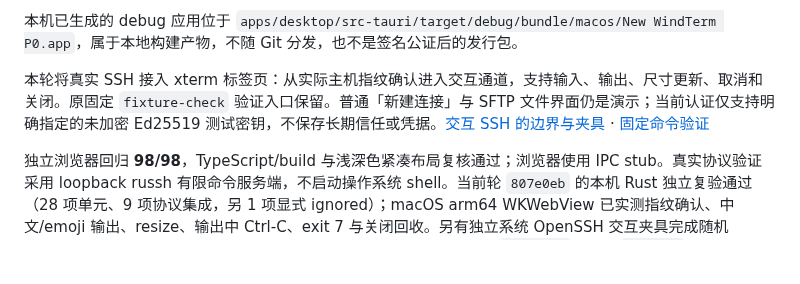
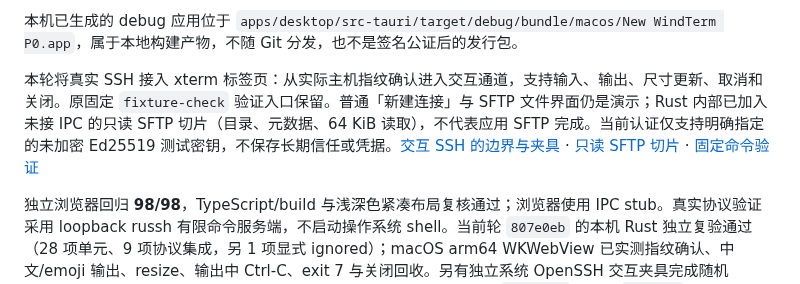
Before and after one commit to mofyer/new-windterm, a Markdown page: README.md, the part around the change. Drawn GitHub-style; blank space fills up the shorter version.

Commit message:
docs: record sftp slice ci evidence [skip ci]

```diff
--- a/README.md
+++ b/README.md
@@ -33,7 +33,7 @@ npm run tauri dev   # 桌面窗口，点击「本地终端」启动真实本机
 
 本机已生成的 debug 应用位于 `apps/desktop/src-tauri/target/debug/bundle/macos/New WindTerm P0.app`，属于本地构建产物，不随 Git 分发，也不是签名公证后的发行包。
 
-本轮将真实 SSH 接入 xterm 标签页：从实际主机指纹确认进入交互通道，支持输入、输出、尺寸更新、取消和关闭。原固定 `fixture-check` 验证入口保留。普通「新建连接」与 SFTP 文件界面仍是演示；当前认证仅支持明确指定的未加密 Ed25519 测试密钥，不保存长期信任或凭据。[交互 SSH 的边界与夹具](docs/p0/SSH_TERMINAL.zh-CN.md) · [固定命令验证](docs/p0/SSH_CLIENT.zh-CN.md)
+本轮将真实 SSH 接入 xterm 标签页：从实际主机指纹确认进入交互通道，支持输入、输出、尺寸更新、取消和关闭。原固定 `fixture-check` 验证入口保留。普通「新建连接」与 SFTP 文件界面仍是演示；Rust 内部已加入未接 IPC 的只读 SFTP 切片（目录、元数据、64 KiB 读取），不代表应用 SFTP 完成。当前认证仅支持明确指定的未加密 Ed25519 测试密钥，不保存长期信任或凭据。[交互 SSH 的边界与夹具](docs/p0/SSH_TERMINAL.zh-CN.md) · [只读 SFTP 切片](docs/p0/SSH_SFTP_FIXTURE.zh-CN.md) · [固定命令验证](docs/p0/SSH_CLIENT.zh-CN.md)
 
 独立浏览器回归 **98/98**，TypeScript/build 与浅深色紧凑布局复核通过；浏览器使用 IPC stub。真实协议验证采用 loopback russh 有限命令服务端，不启动操作系统 shell。当前轮 `807e0eb` 的本机 Rust 独立复验通过（28 项单元、9 项协议集成，另 1 项显式 ignored）；macOS arm64 WKWebView 已实测指纹确认、中文/emoji 输出、resize、输出中 Ctrl-C、exit 7 与关闭回收。另有独立系统 OpenSSH 交互夹具完成随机 loopback sshd、PTY/UTF-8/中断/退出和清理回归，但尚未接入 Rust `ssh_open`。最终 `8ee49a4` 的三平台 CI 通过：每端 SSH target 为 9 项真实协议加 1 项 helper，Mac/Linux 默认与 readiness PTY 均通过；Windows PTY 仍跳过。前两次 CI 失败均保留，各层结果以 [P0 结果](docs/p0/RESULTS.zh-CN.md) 为准。
 
```
Also changed, not shown: docs/p0/CROSS_PLATFORM_VALIDATION.zh-CN.md (+13 -1 lines), docs/p0/RESULTS.zh-CN.md (+6 -0 lines).
